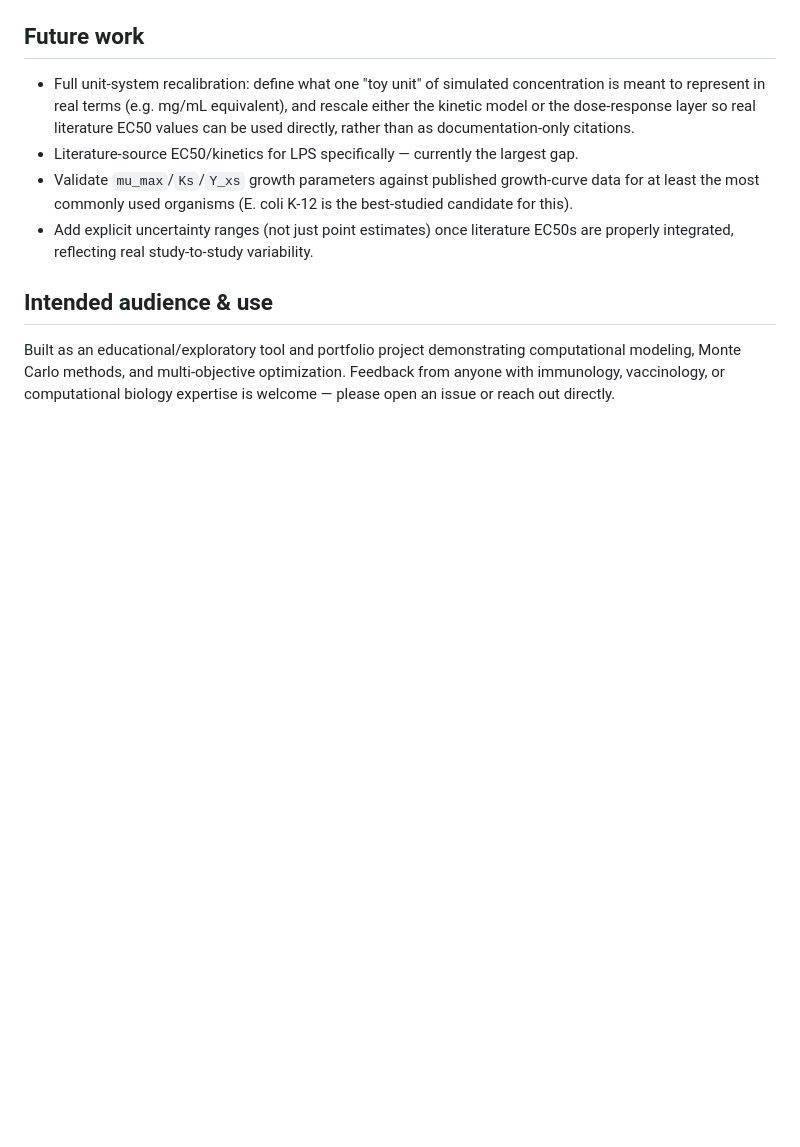
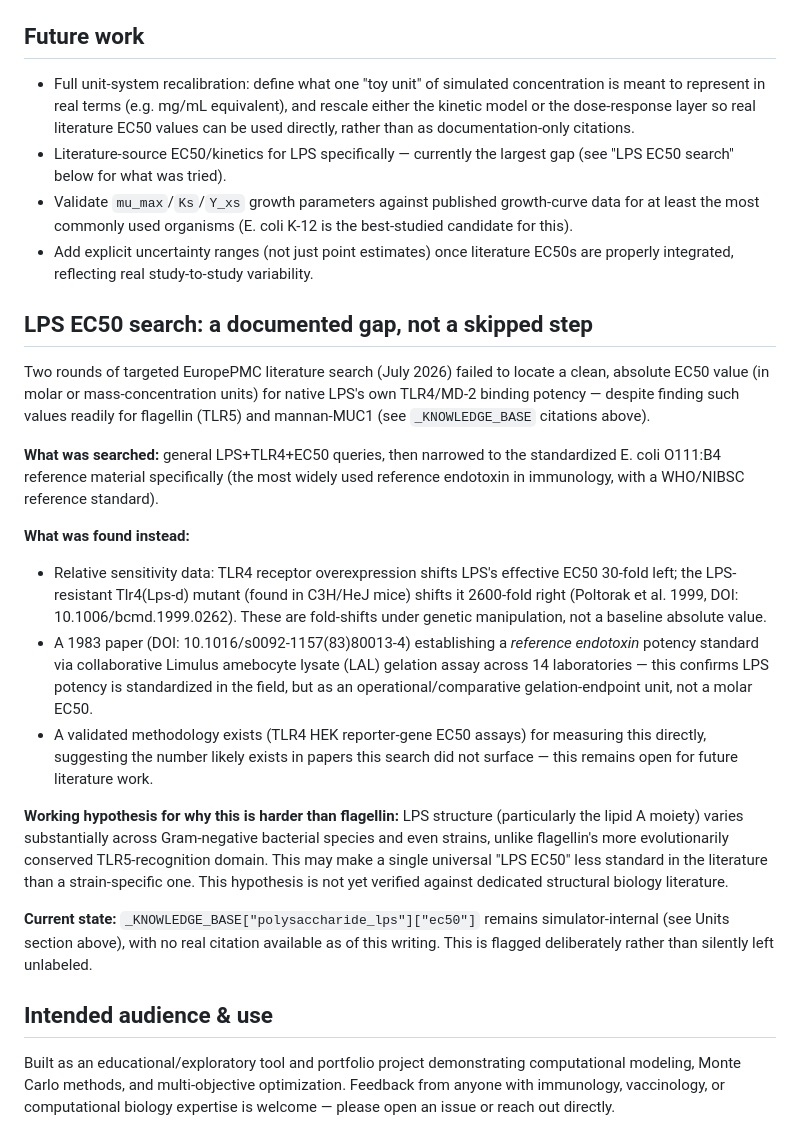
Before and after one commit to DennisZeib/vaccine-adjuvant-discovery-platform, a Markdown page: METHODOLOGY.md, the part around the change. Drawn GitHub-style; blank space fills up the shorter version.

Commit message:
Document LPS EC50 search: honest gap with real search attempts recorded

```diff
--- a/METHODOLOGY.md
+++ b/METHODOLOGY.md
@@ -83,13 +83,55 @@ actual observed concentration ranges (commit `d4a6bac` and prior).
   dose-response layer so real literature EC50 values can be used
   directly, rather than as documentation-only citations.
 - Literature-source EC50/kinetics for LPS specifically — currently
-  the largest gap.
+  the largest gap (see "LPS EC50 search" below for what was tried).
 - Validate `mu_max`/`Ks`/`Y_xs` growth parameters against published
   growth-curve data for at least the most commonly used organisms
   (E. coli K-12 is the best-studied candidate for this).
 - Add explicit uncertainty ranges (not just point estimates) once
   literature EC50s are properly integrated, reflecting real
   study-to-study variability.
+
+## LPS EC50 search: a documented gap, not a skipped step
+
+Two rounds of targeted EuropePMC literature search (July 2026) failed
+to locate a clean, absolute EC50 value (in molar or mass-concentration
+units) for native LPS's own TLR4/MD-2 binding potency — despite finding
+such values readily for flagellin (TLR5) and mannan-MUC1 (see
+`_KNOWLEDGE_BASE` citations above).
+
+**What was searched:** general LPS+TLR4+EC50 queries, then narrowed to
+the standardized E. coli O111:B4 reference material specifically (the
+most widely used reference endotoxin in immunology, with a WHO/NIBSC
+reference standard).
+
+**What was found instead:**
+- Relative sensitivity data: TLR4 receptor overexpression shifts LPS's
+  effective EC50 30-fold left; the LPS-resistant Tlr4(Lps-d) mutant
+  (found in C3H/HeJ mice) shifts it 2600-fold right (Poltorak et al.
+  1999, DOI: 10.1006/bcmd.1999.0262). These are fold-shifts under
+  genetic manipulation, not a baseline absolute value.
+- A 1983 paper (DOI: 10.1016/s0092-1157(83)80013-4) establishing a
+  *reference endotoxin* potency standard via collaborative Limulus
+  amebocyte lysate (LAL) gelation assay across 14 laboratories — this
+  confirms LPS potency is standardized in the field, but as an
+  operational/comparative gelation-endpoint unit, not a molar EC50.
+- A validated methodology exists (TLR4 HEK reporter-gene EC50 assays)
+  for measuring this directly, suggesting the number likely exists in
+  papers this search did not surface — this remains open for future
+  literature work.
+
+**Working hypothesis for why this is harder than flagellin:** LPS
+structure (particularly the lipid A moiety) varies substantially
+across Gram-negative bacterial species and even strains, unlike
+flagellin's more evolutionarily conserved TLR5-recognition domain.
+This may make a single universal "LPS EC50" less standard in the
+literature than a strain-specific one. This hypothesis is not yet
+verified against dedicated structural biology literature.
+
+**Current state:** `_KNOWLEDGE_BASE["polysaccharide_lps"]["ec50"]`
+remains simulator-internal (see Units section above), with no real
+citation available as of this writing. This is flagged deliberately
+rather than silently left unlabeled.
 
 ## Intended audience & use
 
```
